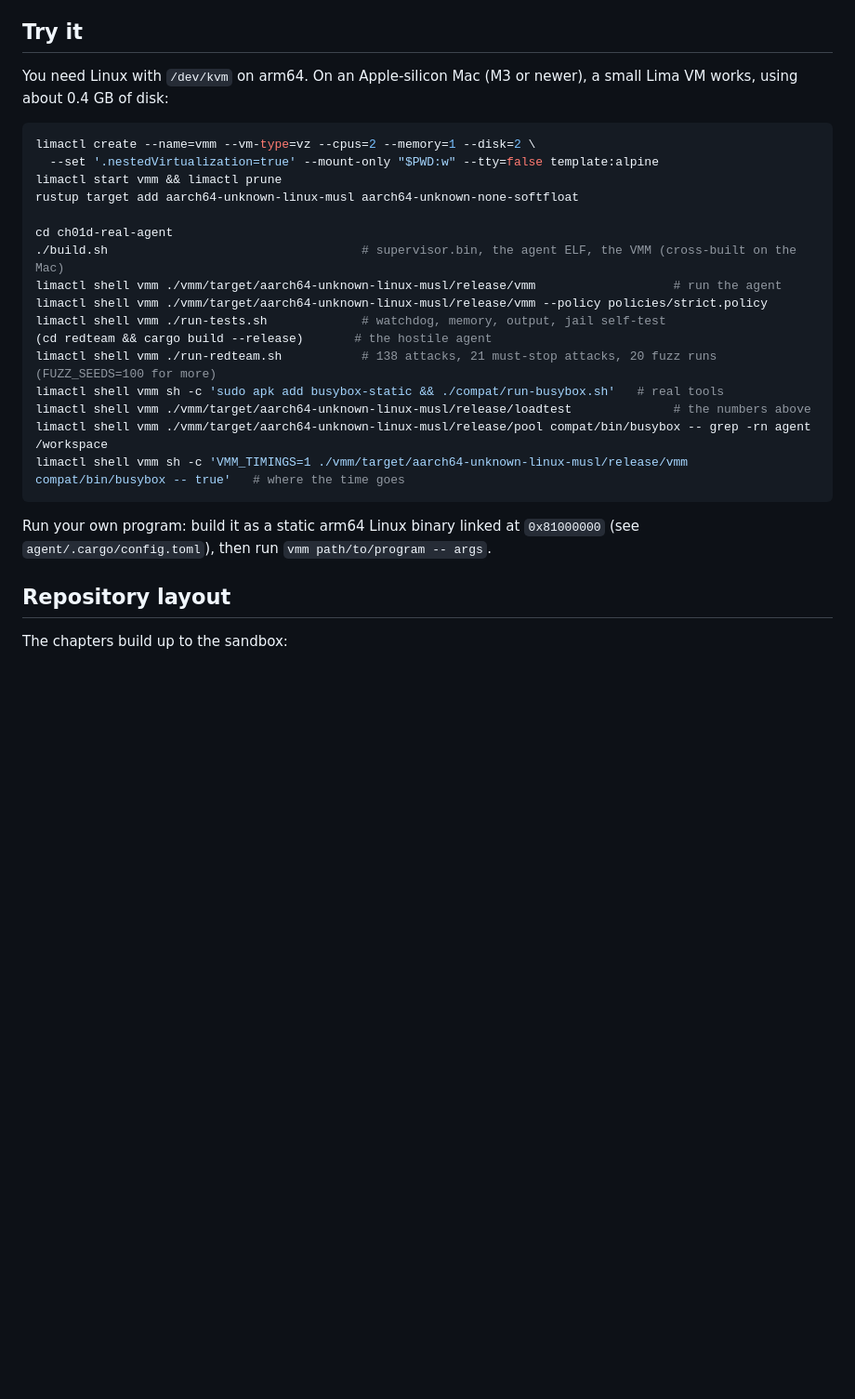
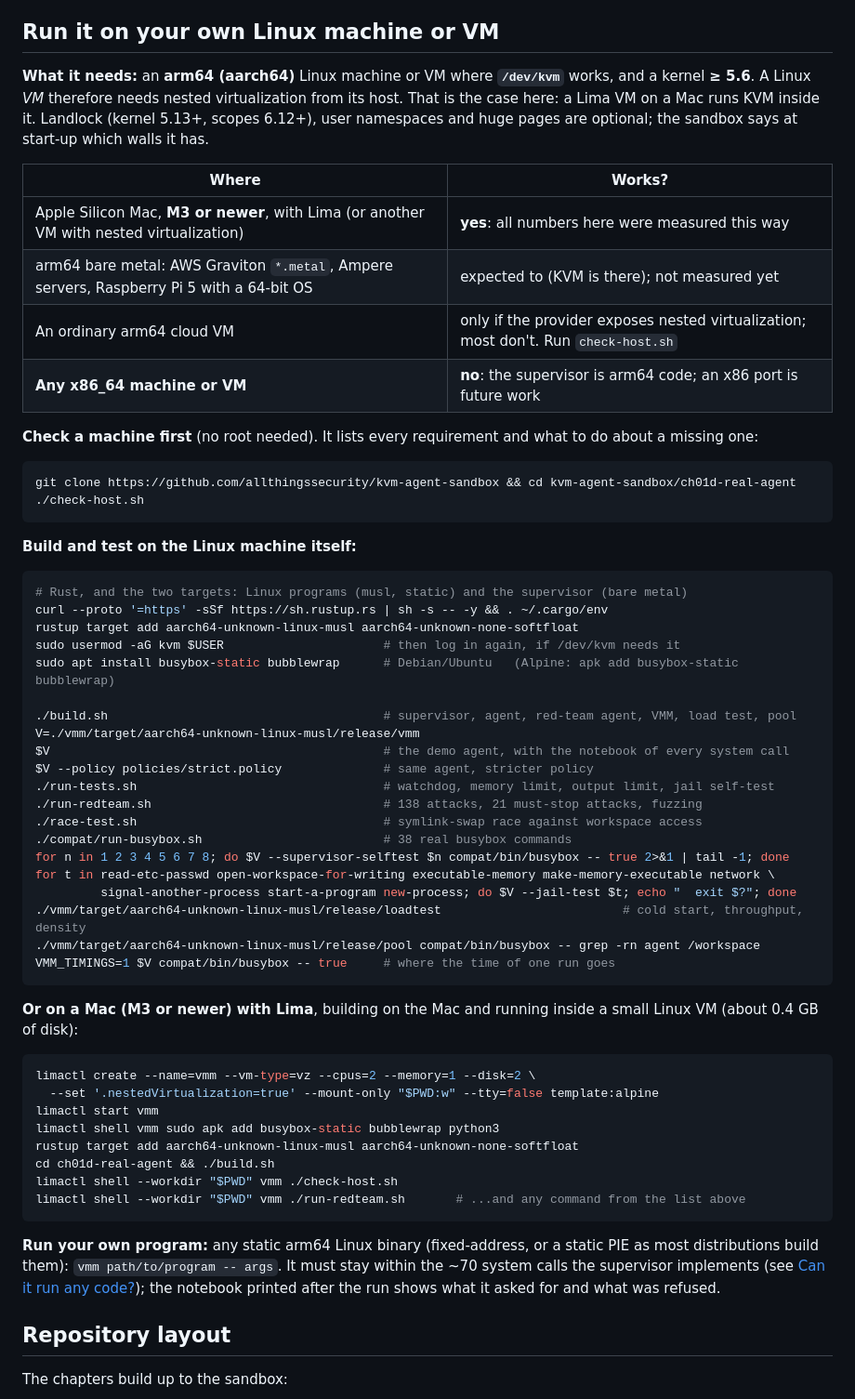
Before and after one commit to allthingssecurity/kvm-agent-sandbox, a Markdown page: README.md, the part around one of its changes. Shown at 93% size. Drawn GitHub-style; blank space fills up the shorter version.

````diff
--- a/README.md
+++ b/README.md
@@ -295,32 +326,69 @@ practical platform could use both: this sandbox for the fast path, and a microVM
 - arm64 (aarch64) only. x86_64 needs a port (VMX, different page tables and system-call numbers).
 - Not audited, and fuzzed only randomly (see above). The supervisor's system-call layer is the attack surface.
 
-## Try it
+## Run it on your own Linux machine or VM
 
-You need Linux with `/dev/kvm` on arm64. On an Apple-silicon Mac (M3 or newer), a small Lima VM works, using about
-0.4 GB of disk:
+**What it needs:** an **arm64 (aarch64)** Linux machine or VM where **`/dev/kvm`** works, and a kernel **≥ 5.6**. A
+Linux *VM* therefore needs nested virtualization from its host. That is the case here: a Lima VM on a Mac runs KVM inside
+it. Landlock (kernel 5.13+, scopes 6.12+), user namespaces and huge pages are optional; the sandbox says at start-up which
+walls it has.
+
+| Where | Works? |
+|---|---|
+| Apple Silicon Mac, **M3 or newer**, with Lima (or another VM with nested virtualization) | **yes**: all numbers here were measured this way |
+| arm64 bare metal: AWS Graviton `*.metal`, Ampere servers, Raspberry Pi 5 with a 64-bit OS | expected to (KVM is there); not measured yet |
+| An ordinary arm64 cloud VM | only if the provider exposes nested virtualization; most don't. Run `check-host.sh` |
+| **Any x86_64 machine or VM** | **no**: the supervisor is arm64 code; an x86 port is future work |
+
+**Check a machine first** (no root needed). It lists every requirement and what to do about a missing one:
+
+```sh
+git clone https://github.com/allthingssecurity/kvm-agent-sandbox && cd kvm-agent-sandbox/ch01d-real-agent
+./check-host.sh
+```
+
+**Build and test on the Linux machine itself:**
+
+```sh
+# Rust, and the two targets: Linux programs (musl, static) and the supervisor (bare metal)
+curl --proto '=https' -sSf https://sh.rustup.rs | sh -s -- -y && . ~/.cargo/env
+rustup target add aarch64-unknown-linux-musl aarch64-unknown-none-softfloat
+sudo usermod -aG kvm $USER                      # then log in again, if /dev/kvm needs it
+sudo apt install busybox-static bubblewrap      # Debian/Ubuntu   (Alpine: apk add busybox-static bubblewrap)
+
+./build.sh                                      # supervisor, agent, red-team agent, VMM, load test, pool
+V=./vmm/target/aarch64-unknown-linux-musl/release/vmm
+$V                                              # the demo agent, with the notebook of every system call
+$V --policy policies/strict.policy              # same agent, stricter policy
+./run-tests.sh                                  # watchdog, memory limit, output limit, jail self-test
+./run-redteam.sh                                # 138 attacks, 21 must-stop attacks, fuzzing
+./race-test.sh                                  # symlink-swap race against workspace access
+./compat/run-busybox.sh                         # 38 real busybox commands
+for n in 1 2 3 4 5 6 7 8; do $V --supervisor-selftest $n compat/bin/busybox -- true 2>&1 | tail -1; done
+for t in read-etc-passwd open-workspace-for-writing executable-memory make-memory-executable network \
+         signal-another-process start-a-program new-process; do $V --jail-test $t; echo "  exit $?"; done
+./vmm/target/aarch64-unknown-linux-musl/release/loadtest                         # cold start, throughput, density
+./vmm/target/aarch64-unknown-linux-musl/release/pool compat/bin/busybox -- grep -rn agent /workspace
+VMM_TIMINGS=1 $V compat/bin/busybox -- true     # where the time of one run goes
+```
+
+**Or on a Mac (M3 or newer) with Lima**, building on the Mac and running inside a small Linux VM (about 0.4 GB of disk):
 
 ```sh
 limactl create --name=vmm --vm-type=vz --cpus=2 --memory=1 --disk=2 \
   --set '.nestedVirtualization=true' --mount-only "$PWD:w" --tty=false template:alpine
-limactl start vmm && limactl prune
+limactl start vmm
+limactl shell vmm sudo apk add busybox-static bubblewrap python3
 rustup target add aarch64-unknown-linux-musl aarch64-unknown-none-softfloat
-
-cd ch01d-real-agent
-./build.sh                                   # supervisor.bin, the agent ELF, the VMM (cross-built on the Mac)
-limactl shell vmm ./vmm/target/aarch64-unknown-linux-musl/release/vmm                   # run the agent
-limactl shell vmm ./vmm/target/aarch64-unknown-linux-musl/release/vmm --policy policies/strict.policy
-limactl shell vmm ./run-tests.sh             # watchdog, memory, output, jail self-test
-(cd redteam && cargo build --release)       # the hostile agent
-limactl shell vmm ./run-redteam.sh           # 138 attacks, 21 must-stop attacks, 20 fuzz runs (FUZZ_SEEDS=100 for more)
-limactl shell vmm sh -c 'sudo apk add busybox-static && ./compat/run-busybox.sh'   # real tools
-limactl shell vmm ./vmm/target/aarch64-unknown-linux-musl/release/loadtest              # the numbers above
-limactl shell vmm ./vmm/target/aarch64-unknown-linux-musl/release/pool compat/bin/busybox -- grep -rn agent /workspace
-limactl shell vmm sh -c 'VMM_TIMINGS=1 ./vmm/target/aarch64-unknown-linux-musl/release/vmm compat/bin/busybox -- true'   # where the time goes
+cd ch01d-real-agent && ./build.sh
+limactl shell --workdir "$PWD" vmm ./check-host.sh
+limactl shell --workdir "$PWD" vmm ./run-redteam.sh       # ...and any command from the list above
 ```
 
-Run your own program: build it as a static arm64 Linux binary linked at `0x81000000` (see
-`agent/.cargo/config.toml`), then run `vmm path/to/program -- args`.
+**Run your own program:** any static arm64 Linux binary (fixed-address, or a static PIE as most distributions build them):
+`vmm path/to/program -- args`. It must stay within the ~70 system calls the supervisor implements (see
+[Can it run any code?](#can-it-run-any-code-tested-with-hermes-agent-and-deepagents)); the notebook printed after the run
+shows what it asked for and what was refused.
 
 ## Repository layout
 
````
Also changed, not shown: other parts of README.md (+36 -5 lines), video/thumbnail.jpg (added), 15 other files.
